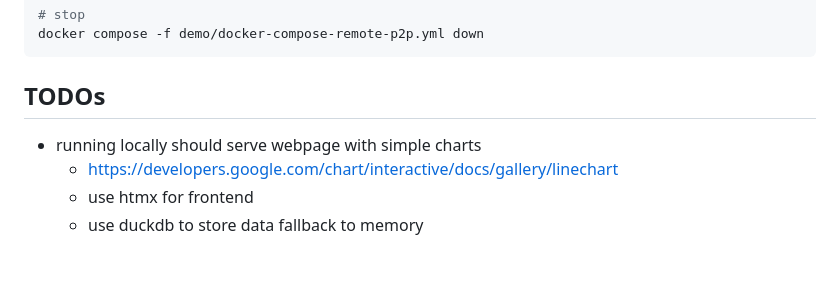
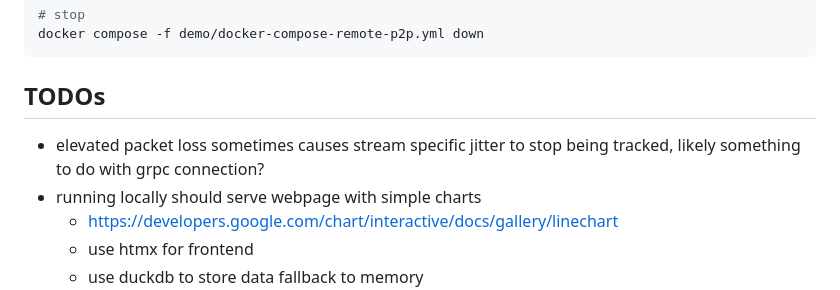
Before and after one commit to wafer-bw/jittermon, a Markdown page: README.md, the part around the change. GitHub-like rendering; blank space fills up the shorter version.

Commit message:
add todo

````diff
--- a/README.md
+++ b/README.md
@@ -80,6 +80,8 @@ docker compose -f demo/docker-compose-remote-p2p.yml down
 ```
 
 ## TODOs
+- elevated packet loss sometimes causes stream specific jitter to stop being
+  tracked, likely something to do with grpc connection?
 - running locally should serve webpage with simple charts
   - https://developers.google.com/chart/interactive/docs/gallery/linechart
   - use htmx for frontend
````
